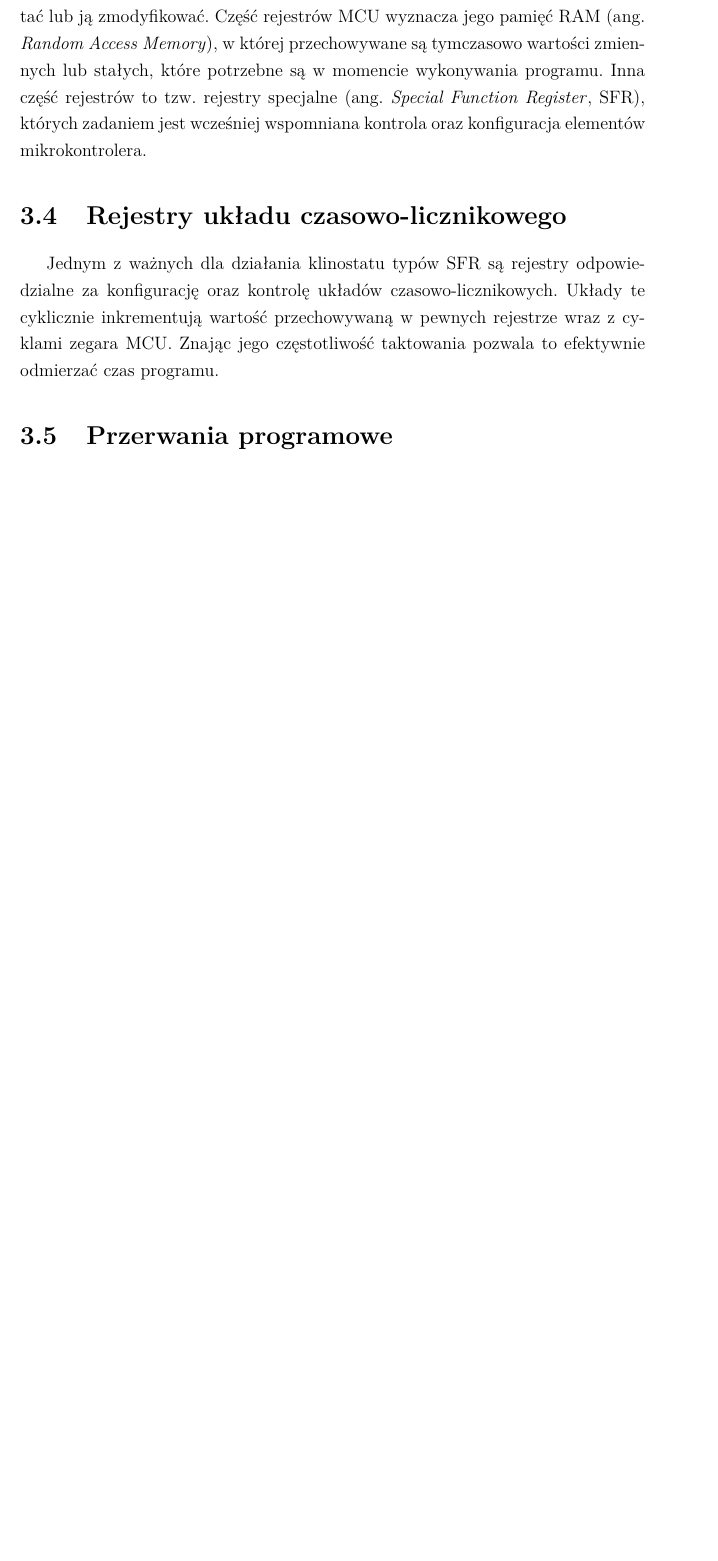
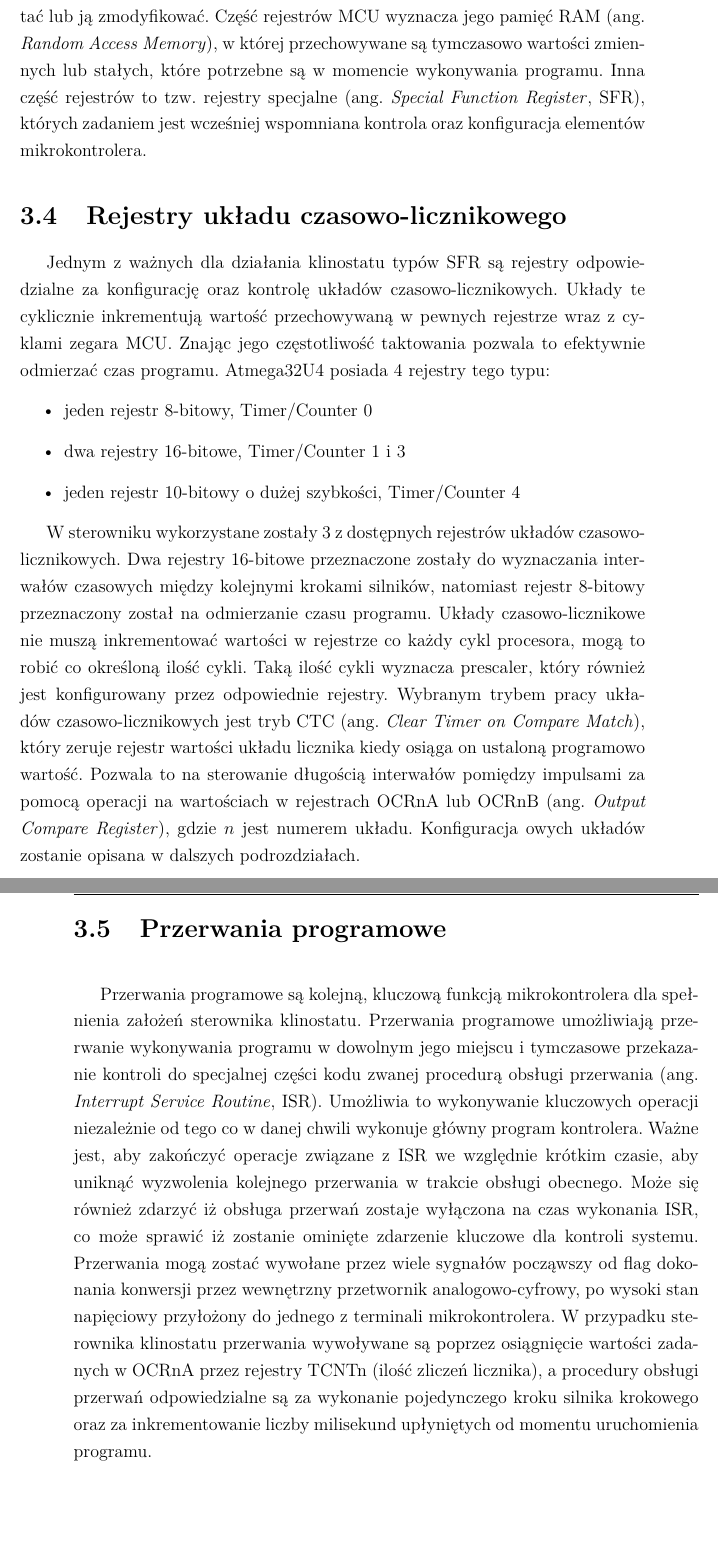
Before and after one commit to rafalosa/engineering-thesis, a LaTeX thesis (praca.tex, which reads Sterownik/Sterownik.tex): part of page 29 of 47 before the commit and two parts of pages 29 and 30 of 49 after it, the two joined at a grey line, cut so that both start at the same text, the shorter picture padded with empty space. Compiled offline with pdfLaTeX.

Commit message:
Dalsza część rozdziału III

```diff
--- a/Sterownik/Sterownik.tex
+++ b/Sterownik/Sterownik.tex
@@ -26,8 +26,17 @@ W przypadku mikrokontrolerów AVR, kontrolowanie oraz konfiguracja ich peryferi
 
 \section{Rejestry układu czasowo-licznikowego}
 
-Jednym z ważnych dla działania klinostatu typów SFR są rejestry odpowiedzialne za konfigurację oraz kontrolę układów czasowo-licznikowych. Układy te cyklicznie inkrementują wartość przechowywaną w pewnych rejestrze wraz z cyklami zegara MCU. Znając jego częstotliwość taktowania pozwala to efektywnie odmierzać czas programu.
+Jednym z ważnych dla działania klinostatu typów SFR są rejestry odpowiedzialne za konfigurację oraz kontrolę układów czasowo-licznikowych. Układy te cyklicznie inkrementują wartość przechowywaną w pewnych rejestrze wraz z cyklami zegara MCU. Znając jego częstotliwość taktowania pozwala to efektywnie odmierzać czas programu. Atmega32U4 posiada 4 rejestry tego typu:
+\begin{itemize}
+	\item jeden rejestr 8-bitowy, Timer/Counter 0
+	\item dwa rejestry 16-bitowe, Timer/Counter 1 i 3
+	\item jeden rejestr 10-bitowy o dużej szybkości, Timer/Counter 4
+\end{itemize}
+
+W sterowniku wykorzystane zostały 3 z dostępnych rejestrów układów czasowo-licznikowych. Dwa rejestry 16-bitowe przeznaczone zostały do wyznaczania interwałów czasowych między kolejnymi krokami silników, natomiast rejestr 8-bitowy przeznaczony został na odmierzanie czasu programu. Układy czasowo-licznikowe nie muszą inkrementować wartości w rejestrze co każdy cykl procesora, mogą to robić co określoną ilość cykli. Taką ilość cykli wyznacza prescaler, który również jest konfigurowany przez odpowiednie rejestry. Wybranym trybem pracy układów czasowo-licznikowych jest tryb CTC (ang. \angver{Clear Timer on Compare Match}), który zeruje rejestr wartości układu licznika kiedy osiąga on ustaloną programowo wartość. Pozwala to na sterowanie długością interwałów pomiędzy impulsami za pomocą operacji na wartościach w  rejestrach OCRnA lub OCRnB (ang. \angver{Output Compare Register}), gdzie $n$ jest numerem układu. Konfiguracja owych układów zostanie opisana w dalszych podrozdziałach.
 
 \section{Przerwania programowe}
 
+Przerwania programowe są kolejną, kluczową funkcją mikrokontrolera dla spełnienia założeń sterownika klinostatu. Przerwania programowe umożliwiają przerwanie wykonywania programu w dowolnym jego miejscu i tymczasowe przekazanie kontroli do specjalnej części kodu zwanej procedurą obsługi przerwania (ang. \angver{Interrupt Service Routine}, ISR). Umożliwia to wykonywanie kluczowych operacji niezależnie od tego co w danej chwili wykonuje główny program kontrolera. Ważne jest, aby zakończyć operacje związane z ISR we względnie krótkim czasie, aby uniknąć wyzwolenia kolejnego przerwania w trakcie obsługi obecnego. Może się również zdarzyć iż obsługa przerwań zostaje wyłączona na czas wykonania ISR, co może sprawić iż zostanie ominięte zdarzenie kluczowe dla kontroli systemu. Przerwania mogą zostać wywołane przez wiele sygnałów począwszy od flag dokonania konwersji przez wewnętrzny przetwornik analogowo-cyfrowy, po wysoki stan napięciowy przyłożony do jednego z terminali mikrokontrolera. W przypadku sterownika klinostatu przerwania wywoływane są poprzez osiągnięcie wartości zadanych w OCRnA przez rejestry TCNTn (ilość zliczeń licznika), a procedury obsługi przerwań odpowiedzialne są za wykonanie pojedynczego kroku silnika krokowego oraz za inkrementowanie liczby milisekund upłyniętych od momentu uruchomienia programu.
+
 \section{Sterowanie silnikami krokowymi}
```
Also changed, not shown: Sterownik/Sterownik.tex (2 more changed lines), 1 other file.
